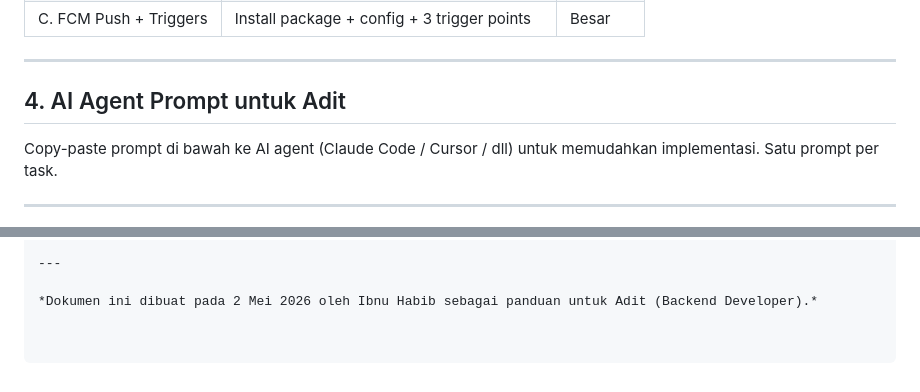
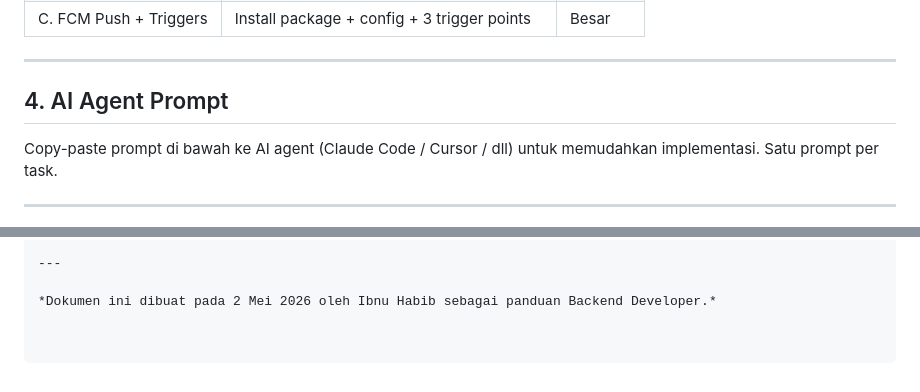
Before and after one commit to ErickHaidar/Nutrify, a Markdown page: backend_progres2.md, 2 parts joined by grey strips. Drawn GitHub-style.

```diff
--- a/backend_progres2.md
+++ b/backend_progres2.md
@@ -228,8 +227,7 @@ notifications:
 
 ---
 
-## 4. AI Agent Prompt untuk Adit
-
+## 4. AI Agent Prompt
 Copy-paste prompt di bawah ke AI agent (Claude Code / Cursor / dll) untuk memudahkan implementasi. Satu prompt per task.
 
 ---
@@ -547,4 +545,4 @@ backend/
 
 ---
 
-*Dokumen ini dibuat pada 2 Mei 2026 oleh Ibnu Habib sebagai panduan untuk Adit (Backend Developer).*
+*Dokumen ini dibuat pada 2 Mei 2026 oleh Ibnu Habib sebagai panduan Backend Developer.*
```
Also changed, not shown: other parts of backend_progres2.md (+7 -8 lines).
